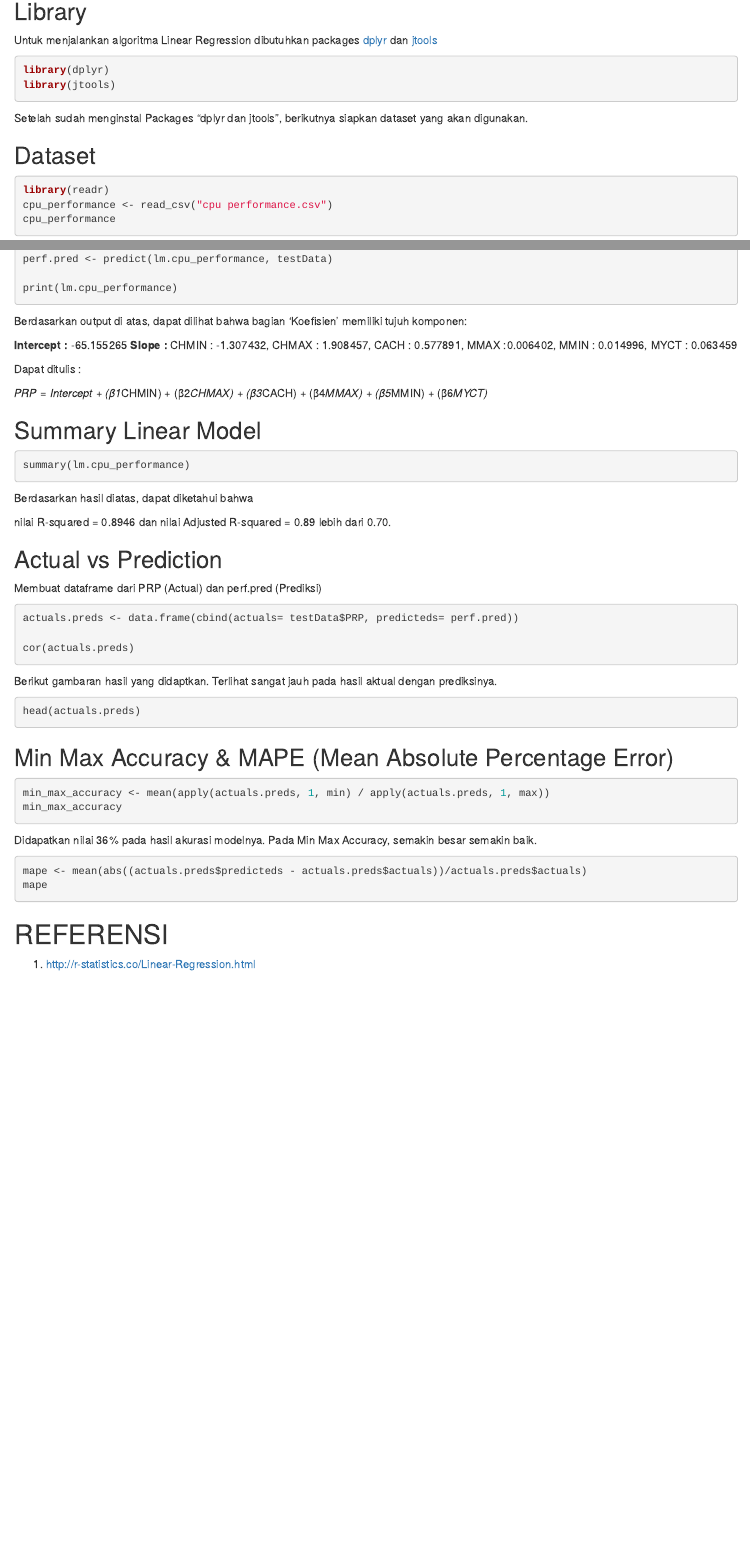
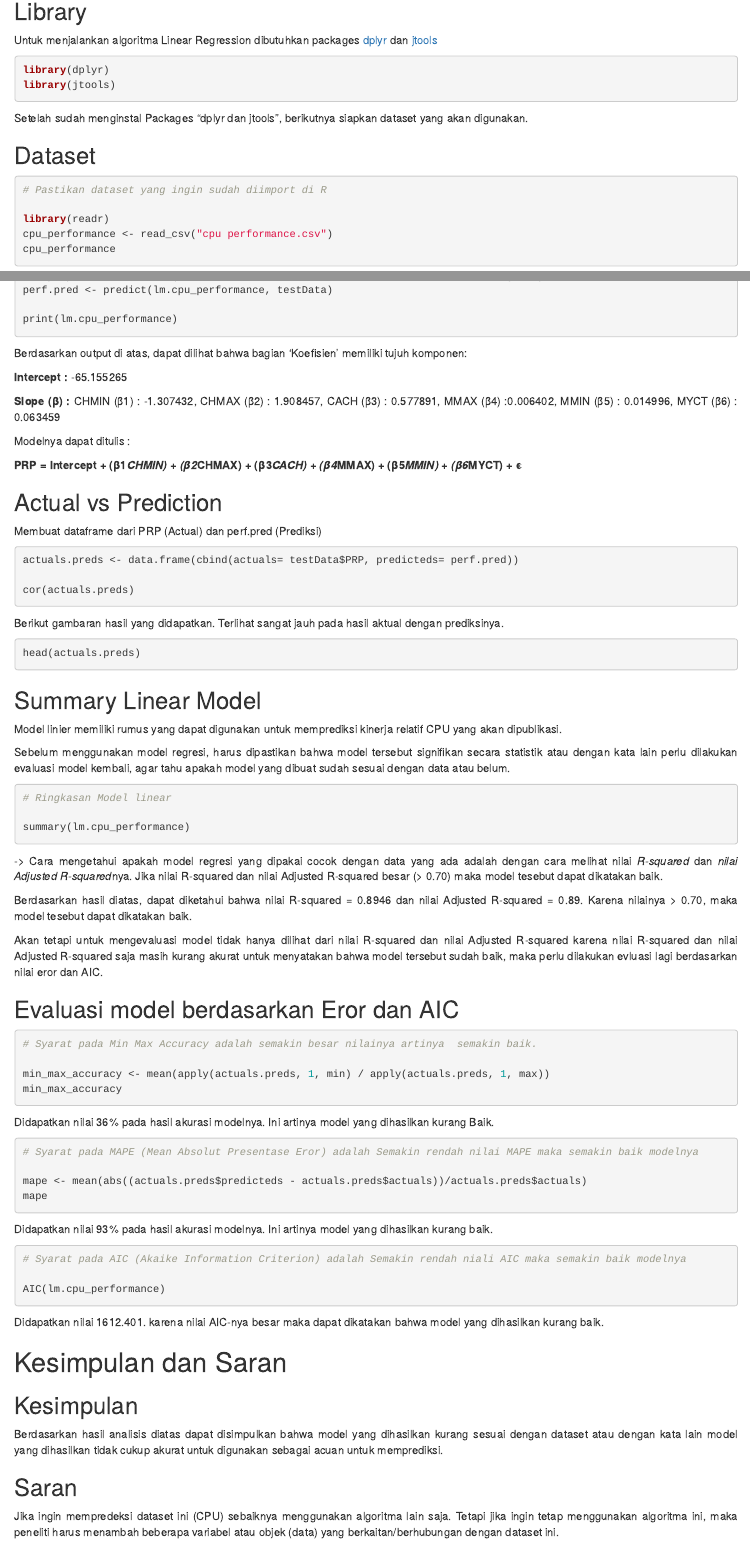
Before and after one commit to ElisabethBoisala18/Algoritma-Linear-Regression, an R Markdown document (Linear Regression.Rmd): the page in a window 1100 px wide, from 790 px down, and a second part further down, joined at a grey line. Rendered offline with R 4.5, knitr and Pandoc, with nearby package versions; the code chunks are not run, so their results and figures are left out; drawn as R Markdown's standard HTML page in place of the format the file asks for.

Commit message:
Last Commit

````diff
--- a/Linear Regression.Rmd
+++ b/Linear Regression.Rmd
@@ -55,11 +55,14 @@ Untuk menjalankan algoritma Linear Regression dibutuhkan packages [dplyr](https:
 library(dplyr)
 library(jtools)
 ```
+
 Setelah sudah menginstal Packages "dplyr dan jtools", berikutnya siapkan dataset yang akan digunakan.
 
 ## Dataset
 
 ```{r warning=FALSE}
+# Pastikan dataset yang ingin sudah diimport di R
+
 library(readr)
 cpu_performance <- read_csv("cpu performance.csv")
 cpu_performance
@@ -132,25 +135,16 @@ perf.pred <- predict(lm.cpu_performance, testData)
 
 print(lm.cpu_performance)
 ```
+
 Berdasarkan output di atas, dapat dilihat bahwa bagian 'Koefisien' memiliki tujuh komponen:
 
-**Intercept :**  -65.155265
-**Slope :**
-CHMIN : -1.307432, CHMAX : 1.908457, CACH : 0.577891, MMAX :0.006402, MMIN : 0.014996, MYCT : 0.063459
+**Intercept :** -65.155265
 
-Dapat ditulis :
+**Slope (β) :** CHMIN (β1) : -1.307432, CHMAX (β2) : 1.908457, CACH (β3) : 0.577891, MMAX (β4) :0.006402, MMIN (β5) : 0.014996, MYCT (β6) : 0.063459
 
-*PRP = Intercept + (β1*CHMIN) + (β2*CHMAX) + (β3*CACH) + (β4*MMAX) + (β5*MMIN) + (β6*MYCT)*
+Modelnya dapat ditulis :
 
-## Summary Linear Model
-
-```{r}
-summary(lm.cpu_performance)
-```
-
-Berdasarkan hasil diatas, dapat diketahui bahwa
-
-nilai R-squared = 0.8946 dan nilai Adjusted R-squared = 0.89 lebih dari 0.70.
+**PRP = Intercept + (β1*CHMIN) + (β2*CHMAX) + (β3*CACH) + (β4*MMAX) + (β5*MMIN) + (β6*MYCT) + ϵ**
 
 ## Actual vs Prediction
 
@@ -162,23 +156,67 @@ actuals.preds <- data.frame(cbind(actuals= testData$PRP, predicteds= perf.pred))
 cor(actuals.preds)
 ```
 
-Berikut gambaran hasil yang didaptkan. Terlihat sangat jauh pada hasil aktual dengan prediksinya.
+Berikut gambaran hasil yang didapatkan. Terlihat sangat jauh pada hasil aktual dengan prediksinya.
 
 ```{r}
 head(actuals.preds)
 ```
 
-## Min Max Accuracy & MAPE (Mean Absolute Percentage Error)
+## Summary Linear Model
+
+Model linier memiliki rumus yang dapat digunakan untuk memprediksi kinerja relatif CPU yang akan dipublikasi.
+
+Sebelum menggunakan model regresi, harus dipastikan bahwa model tersebut signifikan secara statistik atau dengan kata lain perlu dilakukan evaluasi model kembali, agar tahu apakah model yang dibuat sudah sesuai dengan data atau belum.
 
 ```{r}
+# Ringkasan Model linear
+
+summary(lm.cpu_performance)
+```
+
+-> Cara mengetahui apakah model regresi yang dipakai cocok dengan data yang ada adalah dengan cara melihat nilai *R-squared* dan *nilai Adjusted R-squared*nya. Jika nilai R-squared dan nilai Adjusted R-squared besar (> 0.70) maka model tesebut dapat dikatakan baik.
+
+Berdasarkan hasil diatas, dapat diketahui bahwa nilai R-squared = 0.8946 dan nilai Adjusted R-squared = 0.89. Karena nilainya \> 0.70, maka model tesebut dapat dikatakan baik.
+
+Akan tetapi untuk mengevaluasi model tidak hanya dilihat dari nilai R-squared dan nilai Adjusted R-squared karena nilai R-squared dan nilai Adjusted R-squared saja masih kurang akurat untuk menyatakan bahwa model tersebut sudah baik, maka perlu dilakukan evluasi lagi berdasarkan nilai eror dan AIC.
+
+## Evaluasi model berdasarkan Eror dan AIC
+
+```{r}
+
+# Syarat pada Min Max Accuracy adalah semakin besar nilainya artinya  semakin baik.
+
 min_max_accuracy <- mean(apply(actuals.preds, 1, min) / apply(actuals.preds, 1, max))
 min_max_accuracy
 ```
 
-Didapatkan nilai 36% pada hasil akurasi modelnya. Pada Min Max Accuracy, semakin besar semakin baik.
+Didapatkan nilai 36% pada hasil akurasi modelnya. Ini artinya model yang dihasilkan kurang Baik.
 
 ```{r}
+
+# Syarat pada MAPE (Mean Absolut Presentase Eror) adalah Semakin rendah nilai MAPE maka semakin baik modelnya
+
 mape <- mean(abs((actuals.preds$predicteds - actuals.preds$actuals))/actuals.preds$actuals)
 mape
 ```
 
+Didapatkan nilai 93% pada hasil akurasi modelnya. Ini artinya model yang dihasilkan kurang baik.
+
+```{r}
+
+# Syarat pada AIC (Akaike Information Criterion) adalah Semakin rendah niali AIC maka semakin baik modelnya
+
+AIC(lm.cpu_performance)
+```
+
+Didapatkan nilai 1612.401. karena nilai AIC-nya besar maka dapat dikatakan bahwa model yang dihasilkan kurang baik.
+
+# Kesimpulan dan Saran
+
+## Kesimpulan
+
+Berdasarkan hasil analisis diatas dapat disimpulkan bahwa model yang dihasilkan kurang sesuai dengan dataset atau dengan kata lain model yang dihasilkan tidak cukup akurat untuk digunakan sebagai acuan untuk memprediksi.
+
+## Saran
+
+Jika ingin mempredeksi dataset ini (CPU) sebaiknya menggunakan algoritma lain saja. Tetapi jika ingin tetap menggunakan algoritma ini, maka peneliti harus menambah beberapa variabel atau objek (data) yang berkaitan/berhubungan dengan dataset ini.
````
Also changed, not shown: Linear-Regression.html, Linear Regression.Rmd (13 more changed lines).
